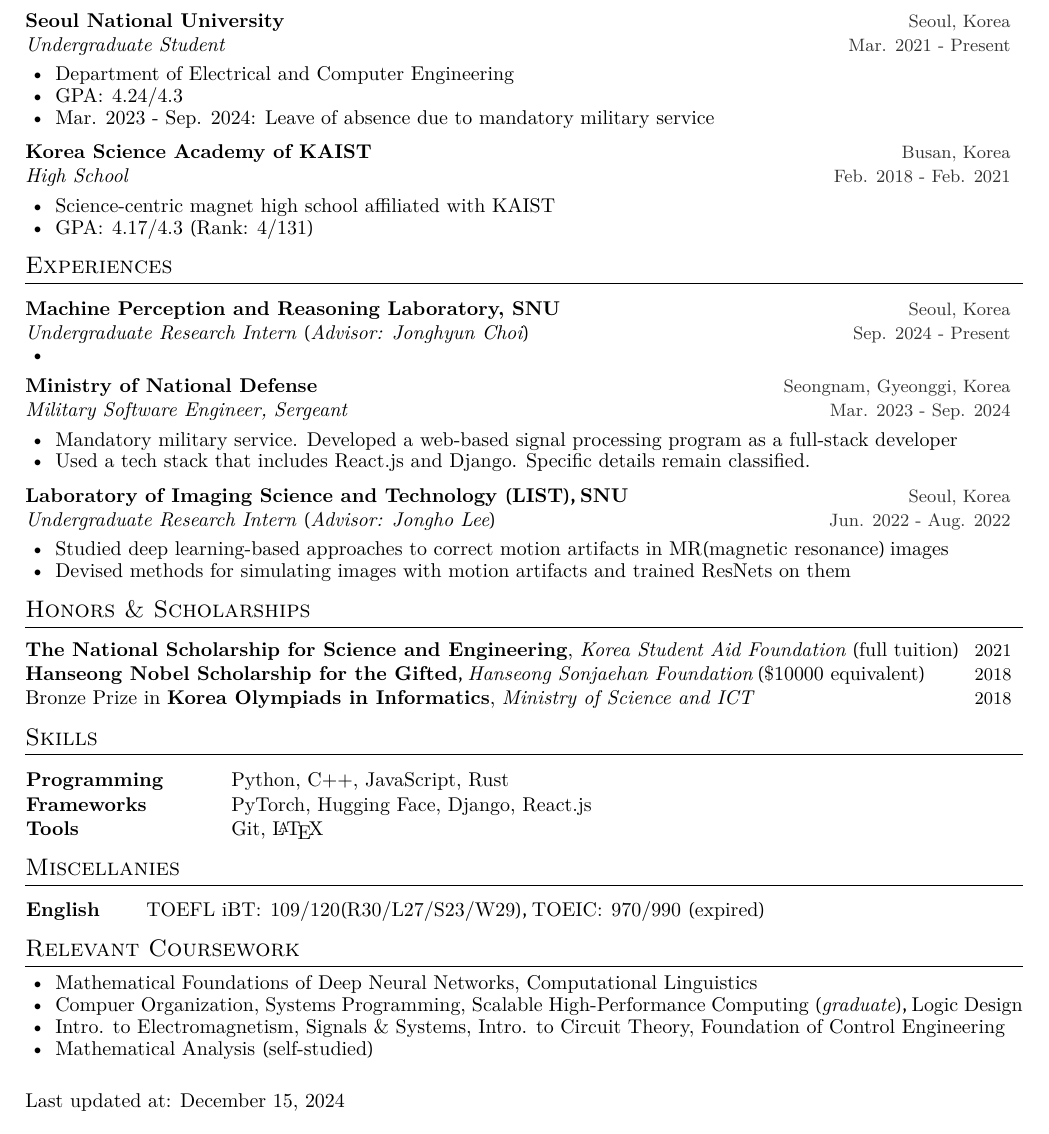
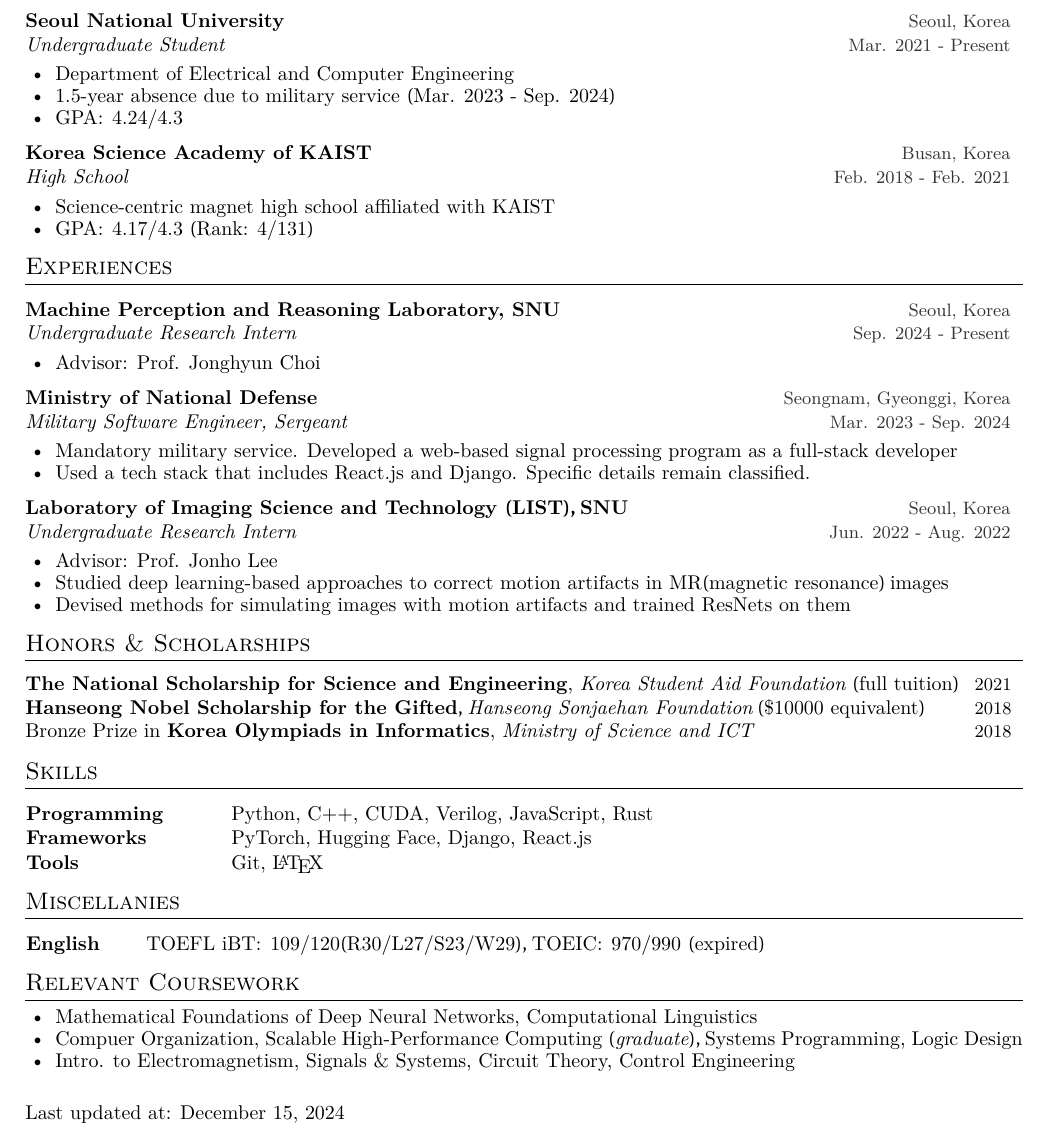
Before and after one commit to vantaa89/cv, a LaTeX CV (main.tex): part of the page, cut so that both start at the same text. Compiled offline with XeLaTeX.

Commit message:
Update skills

```diff
--- a/main.tex
+++ b/main.tex
@@ -31,8 +31,8 @@
 {Undergraduate Student}{Mar. 2021 - Present}
 {
     \item \href{http://ece.snu.ac.kr/en}{Department of Electrical and Computer Engineering}
+    \item 1.5-year absence due to military service (Mar. 2023 - Sep. 2024)
     \item GPA: 4.24/4.3
-    \item Mar. 2023 - Sep. 2024: Leave of absence due to mandatory military service
 }
 \cventry{\href{http://ksa.hs.kr/}{Korea Science Academy of KAIST}}{Busan, Korea}
 {High School}{Feb. 2018 - Feb. 2021}
@@ -48,9 +48,9 @@
 \cvsection{Experiences}
 
 \cventry{Machine Perception and Reasoning Laboratory, SNU}{Seoul, Korea}
-{Undergraduate Research Intern (Advisor: Jonghyun Choi)}{Sep. 2024 - Present}
+{Undergraduate Research Intern}{Sep. 2024 - Present}
 {
-    \item
+    \item Advisor: Prof. Jonghyun Choi
 }
 
 \cventry{Ministry of National Defense}{Seongnam, Gyeonggi, Korea}
@@ -60,8 +60,9 @@
     \item Used a tech stack that includes React.js and Django. Specific details remain classified.
 }
 \cventry{Laboratory of Imaging Science and Technology (LIST), SNU}{Seoul, Korea}
-{Undergraduate Research Intern (Advisor: Jongho Lee)}{Jun. 2022 - Aug. 2022}
+{Undergraduate Research Intern}{Jun. 2022 - Aug. 2022}
 {
+    \item Advisor: Prof. Jonho Lee
     \item Studied deep learning-based approaches to correct motion artifacts in MR(magnetic resonance) images
     \item Devised methods for simulating images with motion artifacts and trained ResNets on them
 }
@@ -88,7 +89,7 @@
 %%% SKILLS
 %%%%%%%%%%%%%%%%%%%%%%%%%%%%%%
 \cvsection{Skills}
-\cvline{Programming}{Python, C++, JavaScript, Rust}
+\cvline{Programming}{Python, C++, CUDA, Verilog, JavaScript, Rust}
 \cvline{Frameworks}{PyTorch, Hugging Face, Django, React.js}
 \cvline{Tools}{Git, \LaTeX{}}
 \vspace{2mm}
@@ -116,9 +117,9 @@
 \cvsection{Relevant Coursework}
 \cvlist{
     \item Mathematical Foundations of Deep Neural Networks, Computational Linguistics
-    \item Compuer Organization, Systems Programming, Scalable High-Performance Computing (\textit{graduate}), Logic Design
-    \item Intro. to Electromagnetism,  Signals \& Systems, Intro. to Circuit Theory, Foundation of Control Engineering
-    \item Mathematical Analysis \href{https://drive.google.com/file/d/1yV9ByaC-haFajsSLHibLfft2XM5FeOrN/view?usp=drivesdk}{(self-studied)}
+    \item Compuer Organization, Scalable High-Performance Computing (\textit{graduate}), Systems Programming, Logic Design
+    \item Intro. to Electromagnetism,  Signals \& Systems, Circuit Theory, Control Engineering
+    % \item Mathematical Analysis \href{https://drive.google.com/file/d/1yV9ByaC-haFajsSLHibLfft2XM5FeOrN/view?usp=drivesdk}{(self-studied)}
 }
 
 \vspace{3mm}
```
Also changed, not shown: main.pdf.
